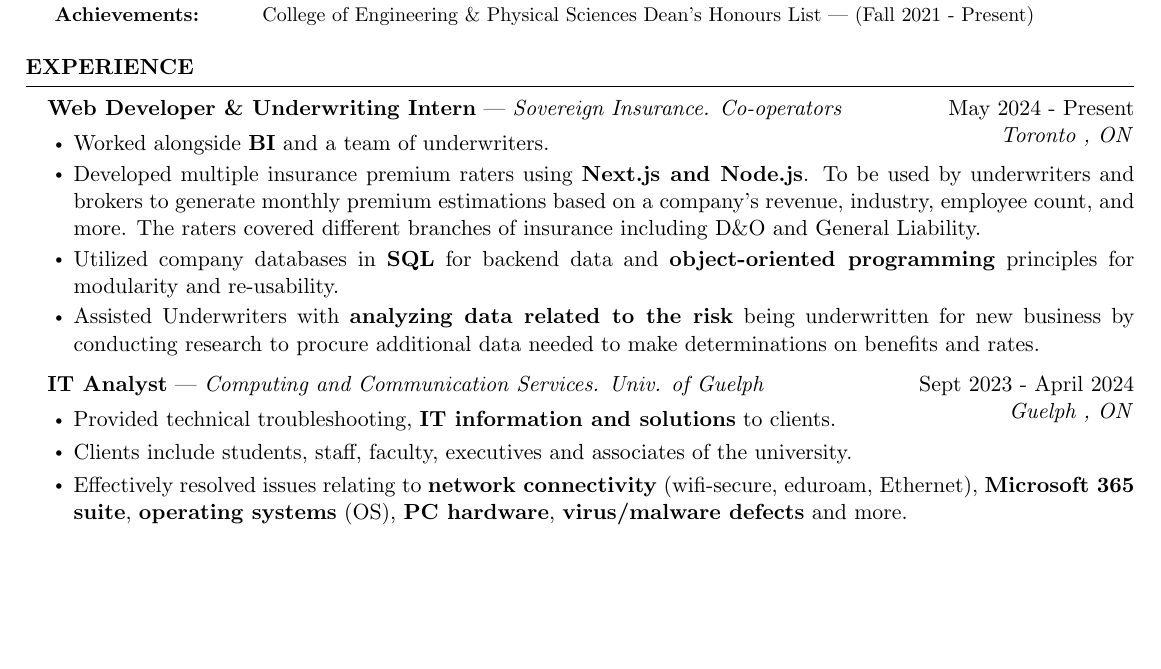
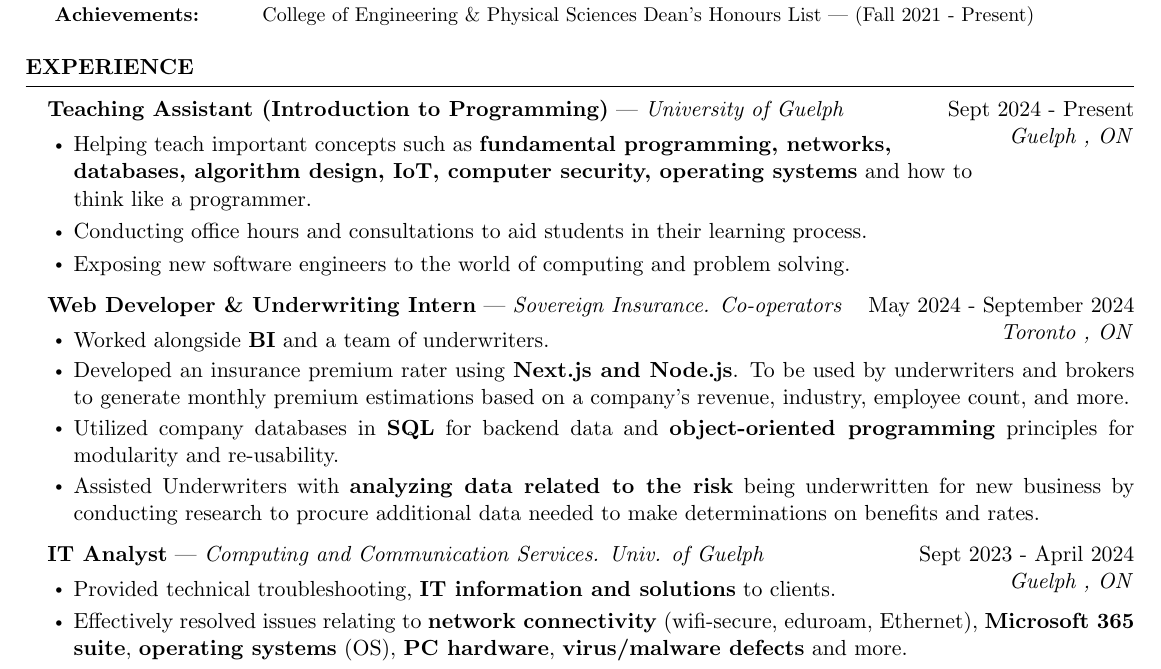
Before and after one commit to hishamissa/Resume, a LaTeX CV (resume.tex, which reads sections/professional_experience.tex): part of page 1 of 2, cut so that both start at the same text, the shorter picture padded with empty space. Compiled offline with pdfLaTeX.

Commit message:
Update professional_experience.tex

```diff
--- a/sections/professional_experience.tex
+++ b/sections/professional_experience.tex
@@ -4,15 +4,25 @@
     {\setlength\itemindent{15pt} \item[\tiny$\bullet] #1}
 }
 
-\quad\textbf{Web Developer \& Underwriting Intern} | \textit{Sovereign Insurance. Co-operators} \hfill May 2024 - Present\\
+\quad\textbf{Teaching Assistant (Introduction to Programming)} | \textit{University of Guelph} \hfill Sept 2024 - Present\\
+ \rightline{\textit{Guelph , ON}}
+\renewcommand\labelitemi{$\vcenter{\hbox{\tiny$\bullet$}}$}
+\begin{itemize}
+    \itemsep -4pt {} \vspace{-1.5em}
+        \item Helping teach important concepts such as \textbf{fundamental programming, networks, \\ databases, algorithm design, IoT, computer security, operating systems} and how to \\ think like a programmer.
+        \item Conducting office hours and consultations to aid students in their learning process.
+        \item Exposing new software engineers to the world of computing and problem solving.
+\end{itemize}
+
+\quad\textbf{Web Developer \& Underwriting Intern} | \textit{Sovereign Insurance. Co-operators} \hfill May 2024 - September 2024\\
 \rightline{\textit{Toronto , ON}}
 \renewcommand\labelitemi{$\vcenter{\hbox{\tiny$\bullet$}}$}
 \begin{itemize}
     \itemsep -5pt {} \vspace{-1.5em}
         \item Worked alongside \textbf{BI} and a team of underwriters.
-        \item Developed multiple insurance premium raters using \textbf{Next.js and Node.js}. To be used by underwriters and brokers to generate monthly premium estimations based on a company's revenue, industry, employee count, and more. The raters covered different branches of insurance including D\&O and General Liability.
+        \item Developed an insurance premium rater using \textbf{Next.js and Node.js}. To be used by underwriters and brokers to generate monthly premium estimations based on a company's revenue, industry, employee count, and more.
         \item Utilized company databases in \textbf{SQL} for backend data and \textbf{object-oriented programming} principles for modularity and re-usability.
-        \item Assisted Underwriters with \textbf{analyzing data related to the risk} being underwritten for new business by conducting research to procure additional data needed to make determinations on benefits and rates.
+        \item Assisted Underwriters with \textbf{analyzing data related to the risk} being underwritten for new business by conducting research to procure additional data needed to make determinations on benefits and     rates.
 \end{itemize}
 
 \quad\textbf{IT Analyst} | \textit{Computing and Communication Services. Univ. of Guelph} \hfill Sept 2023 - April 2024\\
@@ -21,10 +31,8 @@
 \begin{itemize}
     \itemsep -4pt {} \vspace{-1.5em}
         \item Provided technical troubleshooting, \textbf{IT information and solutions} to clients.
-        \item Clients include students, staff, faculty, executives and associates of the university.
         \item Effectively resolved issues relating to \textbf{network connectivity} (wifi-secure, eduroam, Ethernet), \textbf{Microsoft 365 suite}, \textbf{operating systems} (OS), \textbf{PC hardware}, \textbf{virus/malware defects} and more.
         \item Enhanced customer experience by categorizing and documenting customer concerns on help articles available on the official support website.
-       %\item Prepared detailed knowledge transfer plans for new trainees and experienced IT associates.
 \end{itemize}
 
 \end{rSection}
```
